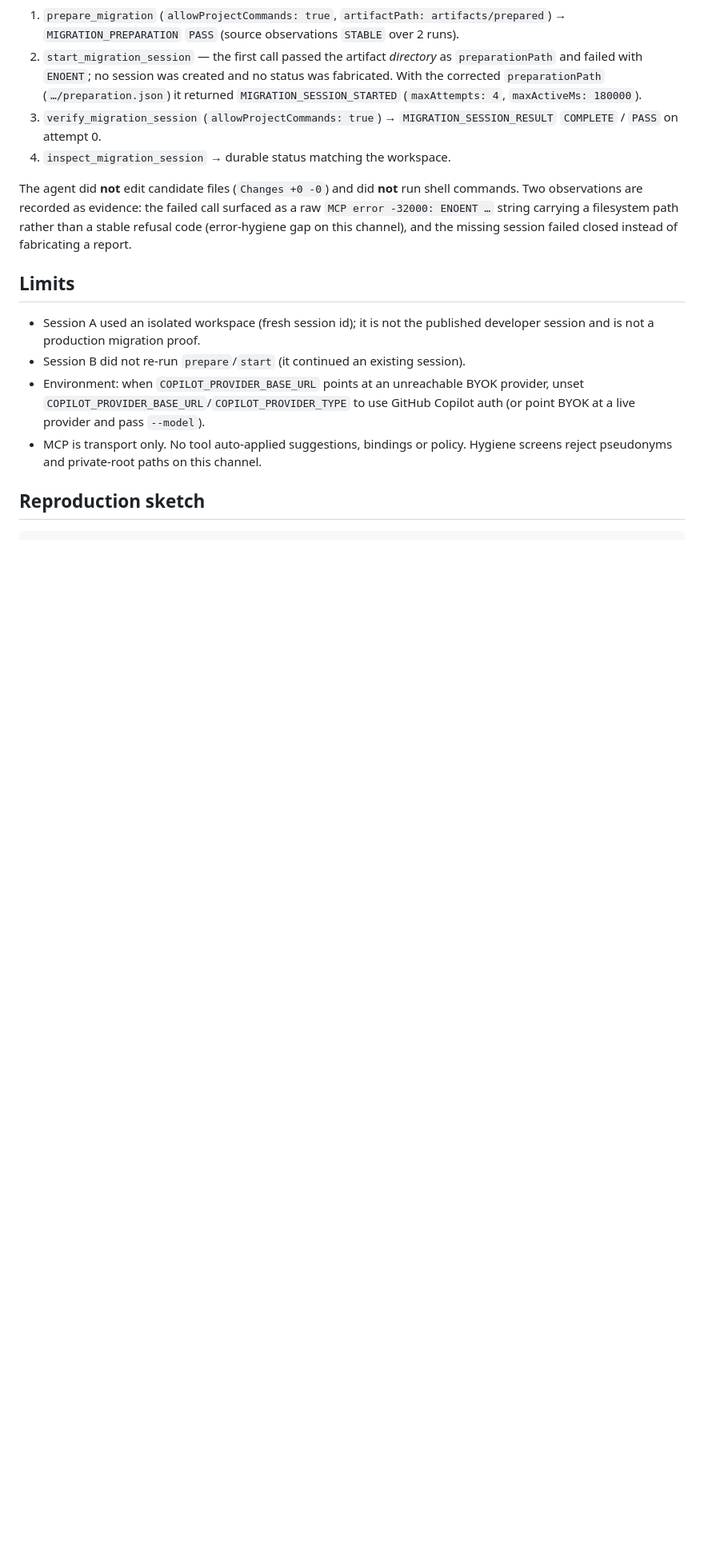
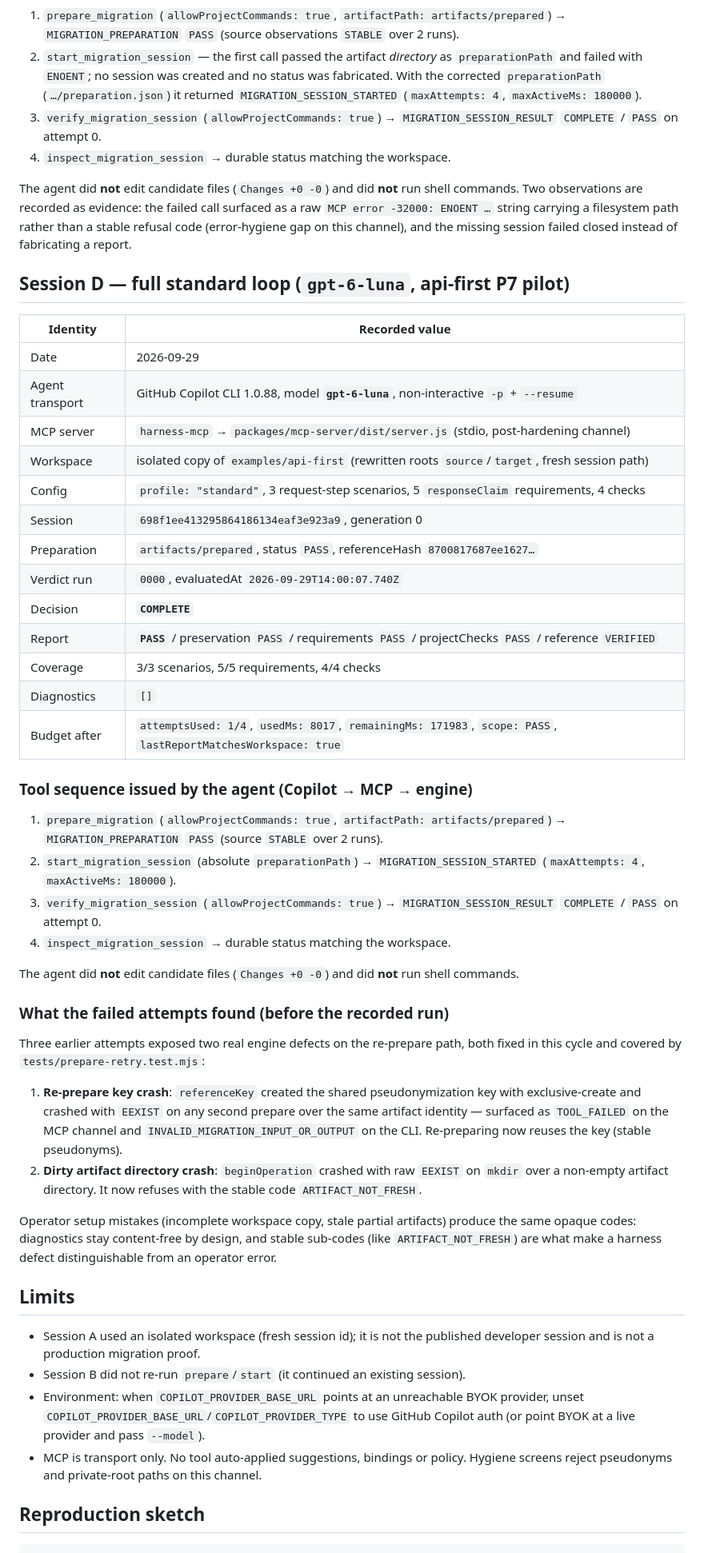
Before and after one commit to lucasocosta/migration-harness, a Markdown page: docs/MCP-COPILOT-EVIDENCE.md, the part around the change. Shown at 80% size. Drawn GitHub-style; blank space fills up the shorter version.

Commit message:
docs: record Session D pilot and P7.6 state
Session D (gpt-6-luna over the api-first pair) COMPLETE/PASS 3/3 · 5/5 · 4/4
on the post-hardening MCP channel, including what its failed attempts found
(the two re-prepare engine bugs, now fixed and covered).

```diff
--- a/docs/MCP-COPILOT-EVIDENCE.md
+++ b/docs/MCP-COPILOT-EVIDENCE.md
@@ -86,6 +86,56 @@ raw `MCP error -32000: ENOENT …` string carrying a filesystem path rather than
 stable refusal code (error-hygiene gap on this channel), and the missing session
 failed closed instead of fabricating a report.
 
+## Session D — full standard loop (`gpt-6-luna`, api-first P7 pilot)
+
+| Identity | Recorded value |
+| --- | --- |
+| Date | 2026-09-29 |
+| Agent transport | GitHub Copilot CLI 1.0.88, model **`gpt-6-luna`**, non-interactive `-p` + `--resume` |
+| MCP server | `harness-mcp` → `packages/mcp-server/dist/server.js` (stdio, post-hardening channel) |
+| Workspace | isolated copy of `examples/api-first` (rewritten roots `source`/`target`, fresh session path) |
+| Config | `profile: "standard"`, 3 request-step scenarios, 5 `responseClaim` requirements, 4 checks |
+| Session | `698f1ee413295864186134eaf3e923a9`, generation 0 |
+| Preparation | `artifacts/prepared`, status `PASS`, referenceHash `8700817687ee1627…` |
+| Verdict run | `0000`, evaluatedAt `2026-09-29T14:00:07.740Z` |
+| Decision | **`COMPLETE`** |
+| Report | **`PASS`** / preservation `PASS` / requirements `PASS` / projectChecks `PASS` / reference `VERIFIED` |
+| Coverage | 3/3 scenarios, 5/5 requirements, 4/4 checks |
+| Diagnostics | `[]` |
+| Budget after | `attemptsUsed: 1/4`, `usedMs: 8017`, `remainingMs: 171983`, `scope: PASS`, `lastReportMatchesWorkspace: true` |
+
+### Tool sequence issued by the agent (Copilot → MCP → engine)
+
+1. `prepare_migration` (`allowProjectCommands: true`, `artifactPath: artifacts/prepared`) →
+   `MIGRATION_PREPARATION` `PASS` (source `STABLE` over 2 runs).
+2. `start_migration_session` (absolute `preparationPath`) → `MIGRATION_SESSION_STARTED`
+   (`maxAttempts: 4`, `maxActiveMs: 180000`).
+3. `verify_migration_session` (`allowProjectCommands: true`) → `MIGRATION_SESSION_RESULT`
+   `COMPLETE` / `PASS` on attempt 0.
+4. `inspect_migration_session` → durable status matching the workspace.
+
+The agent did **not** edit candidate files (`Changes +0 -0`) and did **not** run shell
+commands.
+
+### What the failed attempts found (before the recorded run)
+
+Three earlier attempts exposed two real engine defects on the re-prepare path, both
+fixed in this cycle and covered by `tests/prepare-retry.test.mjs`:
+
+1. **Re-prepare key crash**: `referenceKey` created the shared pseudonymization key
+   with exclusive-create and crashed with `EEXIST` on any second prepare over the
+   same artifact identity — surfaced as `TOOL_FAILED` on the MCP channel and
+   `INVALID_MIGRATION_INPUT_OR_OUTPUT` on the CLI. Re-preparing now reuses the key
+   (stable pseudonyms).
+2. **Dirty artifact directory crash**: `beginOperation` crashed with raw `EEXIST` on
+   `mkdir` over a non-empty artifact directory. It now refuses with the stable code
+   `ARTIFACT_NOT_FRESH`.
+
+Operator setup mistakes (incomplete workspace copy, stale partial artifacts) produce
+the same opaque codes: diagnostics stay content-free by design, and stable sub-codes
+(like `ARTIFACT_NOT_FRESH`) are what make a harness defect distinguishable from an
+operator error.
+
 ## Limits
 
 - Session A used an isolated workspace (fresh session id); it is not the published
```
Also changed, not shown: docs/PLAN-PHP-JAVA.md (+5 -0 lines), docs/PLAN.md (+6 -2 lines).
